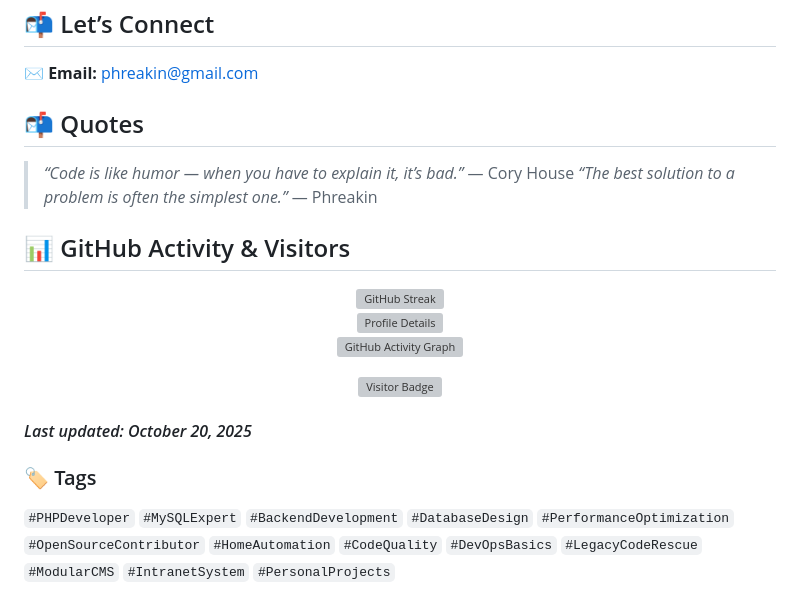
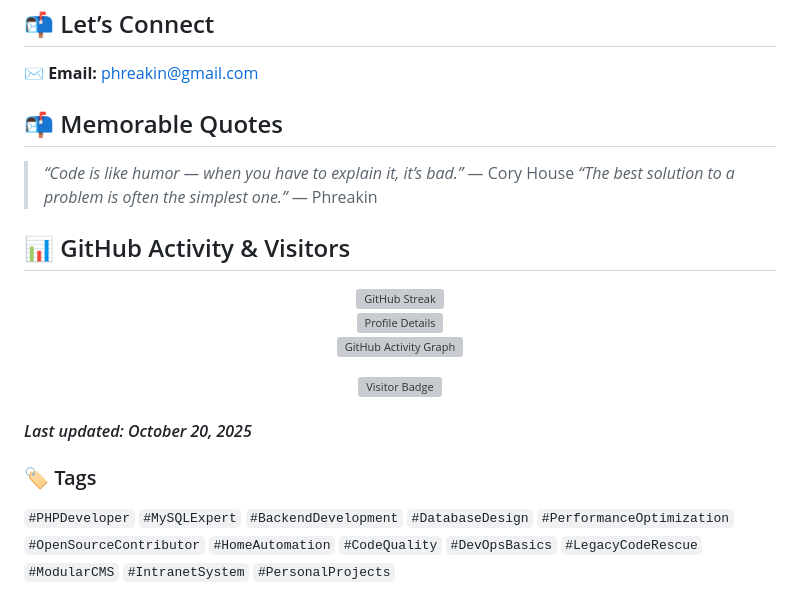
Before and after one commit to phreakin/phreakin, a Markdown page: README.md, the part around the change printed below. Drawn GitHub-style; grey boxes are pictures that could not be loaded.

Commit message:
Update README formatting and sections

```diff
--- a/README.md
+++ b/README.md
@@ -141,7 +139,8 @@ Strengthen backend security with best practices for authentication, validation,
 [phreakin@gmail.com](mailto:phreakin@gmail.com)
 
 
-## 📬 Quotes ##
+## 📬 Memorable Quotes ##
+
 > _“Code is like humor — when you have to explain it, it’s bad.”_ — Cory House
 > _“The best solution to a problem is often the simplest one.”_ — Phreakin
 
@@ -158,9 +157,9 @@ Strengthen backend security with best practices for authentication, validation,
   <img src="https://api.visitorbadge.io/api/visitors?path=https%3A%2F%2Fwww.github.com%2Fphreakin&label=Profile+Views&labelColor=%230d1117&countColor=%23f8d866&style=flat-square" alt="Visitor Badge" />
 </p>
 
-#### _Last updated: October 20, 2025_
+#### _Last updated: October 20, 2025_ ####
 
-### 🏷️ Tags ##
+### 🏷️ Tags ###
 
 `#PHPDeveloper` `#MySQLExpert` `#BackendDevelopment` `#DatabaseDesign`
 `#PerformanceOptimization` `#OpenSourceContributor` `#HomeAutomation`
```
Also changed, not shown: other parts of README.md (+2 -4 lines).
